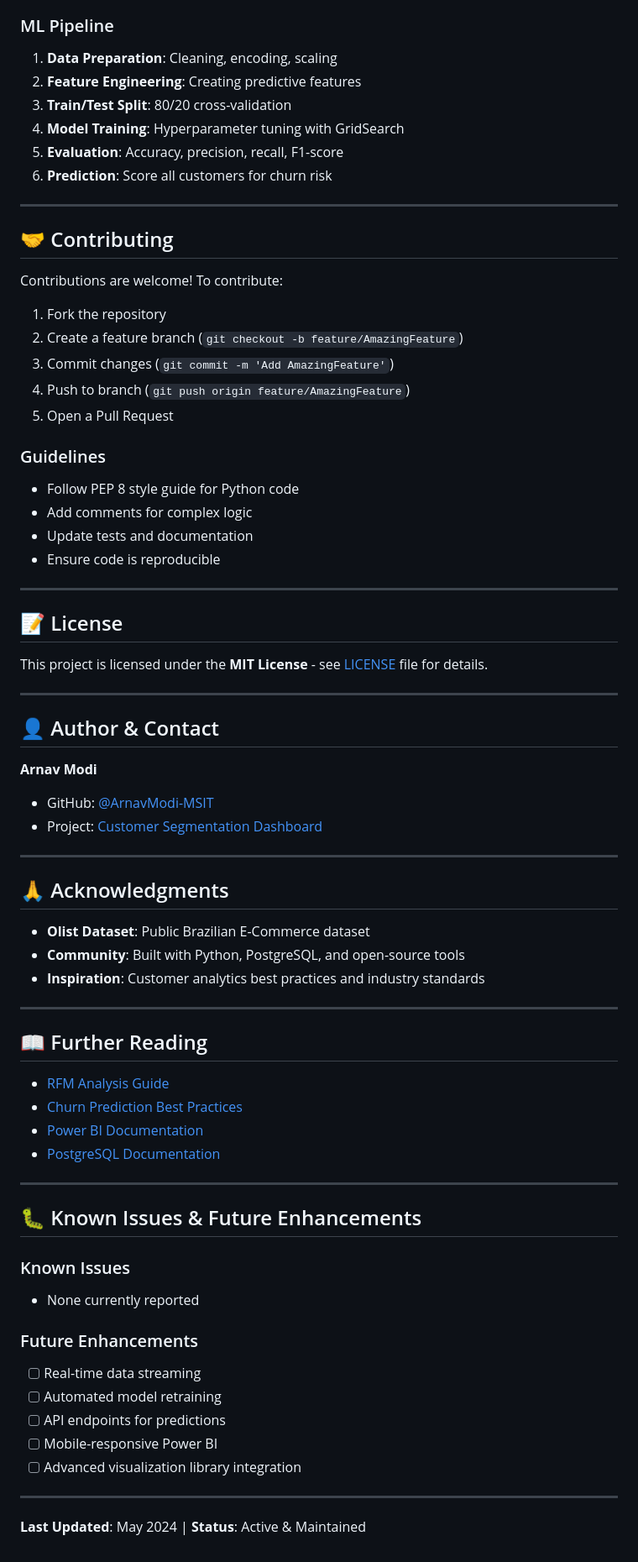
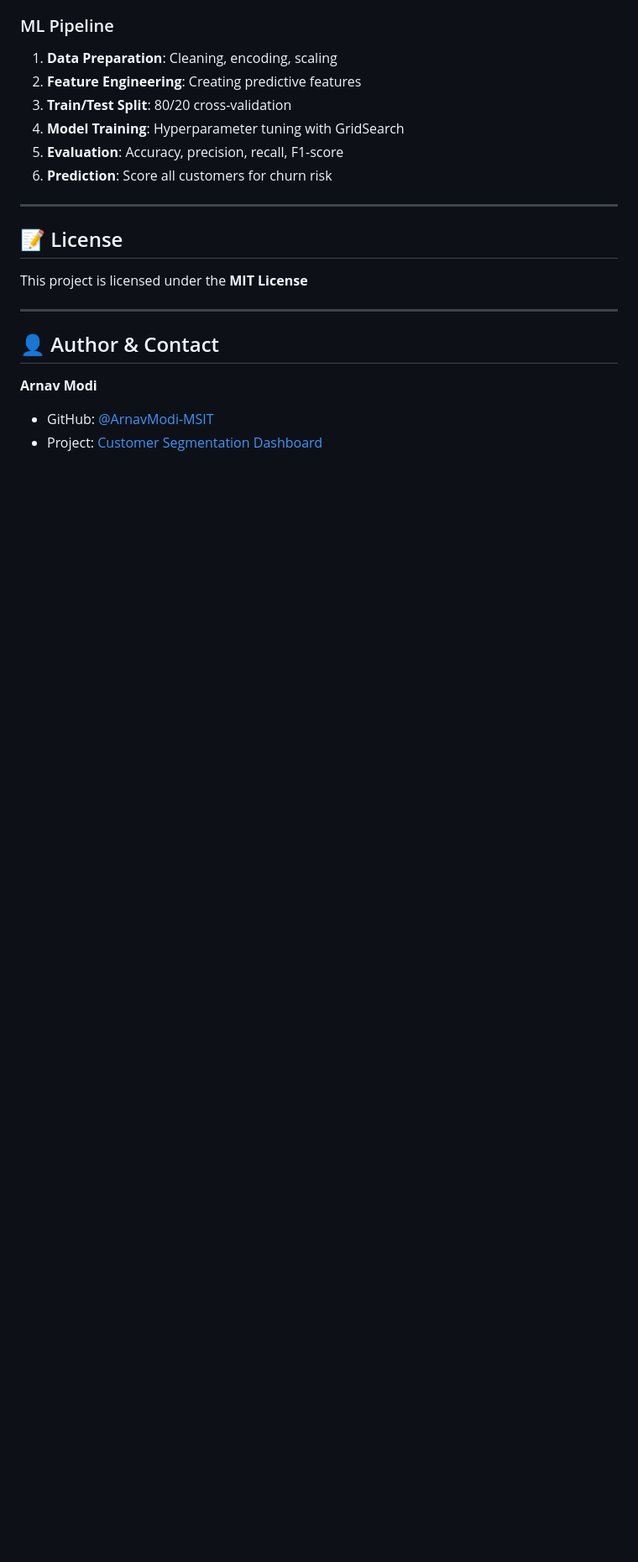
Before and after one commit to ArnavModi-MSIT/Customer-Segmentation-Dashboard, a Markdown page: README.md, the part around one of its changes. Shown at 84% size. Rendered like a GitHub page; blank space fills up the shorter version.

```diff
--- a/README.md
+++ b/README.md
@@ -284,27 +251,9 @@ CSV files are automatically generated in the project root:
 
 ---
 
-## 🤝 Contributing
-
-Contributions are welcome! To contribute:
-
-1. Fork the repository
-2. Create a feature branch (`git checkout -b feature/AmazingFeature`)
-3. Commit changes (`git commit -m 'Add AmazingFeature'`)
-4. Push to branch (`git push origin feature/AmazingFeature`)
-5. Open a Pull Request
-
-### Guidelines
-- Follow PEP 8 style guide for Python code
-- Add comments for complex logic
-- Update tests and documentation
-- Ensure code is reproducible
-
----
-
 ## 📝 License
 
-This project is licensed under the **MIT License** - see [LICENSE](LICENSE) file for details.
+This project is licensed under the **MIT License**
 
 ---
 
@@ -313,38 +262,3 @@ This project is licensed under the **MIT License** - see [LICENSE](LICENSE) file
 **Arnav Modi**
 - GitHub: [@ArnavModi-MSIT](https://github.com/ArnavModi-MSIT)
 - Project: [Customer Segmentation Dashboard](https://arnavmodi-msit.github.io/Customer-Segmentation-Dashboard/)
-
----
-
-## 🙏 Acknowledgments
-
-- **Olist Dataset**: Public Brazilian E-Commerce dataset
-- **Community**: Built with Python, PostgreSQL, and open-source tools
-- **Inspiration**: Customer analytics best practices and industry standards
-
----
-
-## 📖 Further Reading
-
-- [RFM Analysis Guide](https://en.wikipedia.org/wiki/RFM_(customer_value))
-- [Churn Prediction Best Practices](https://blog.altexsoft.com/churn-prediction/)
-- [Power BI Documentation](https://docs.microsoft.com/en-us/power-bi/)
-- [PostgreSQL Documentation](https://www.postgresql.org/docs/)
-
----
-
-## 🐛 Known Issues & Future Enhancements
-
-### Known Issues
-- None currently reported
-
-### Future Enhancements
-- [ ] Real-time data streaming
-- [ ] Automated model retraining
-- [ ] API endpoints for predictions
-- [ ] Mobile-responsive Power BI
-- [ ] Advanced visualization library integration
-
----
-
-**Last Updated**: May 2024 | **Status**: Active & Maintained
```
Also changed, not shown: other parts of README.md (+0 -33 lines).
